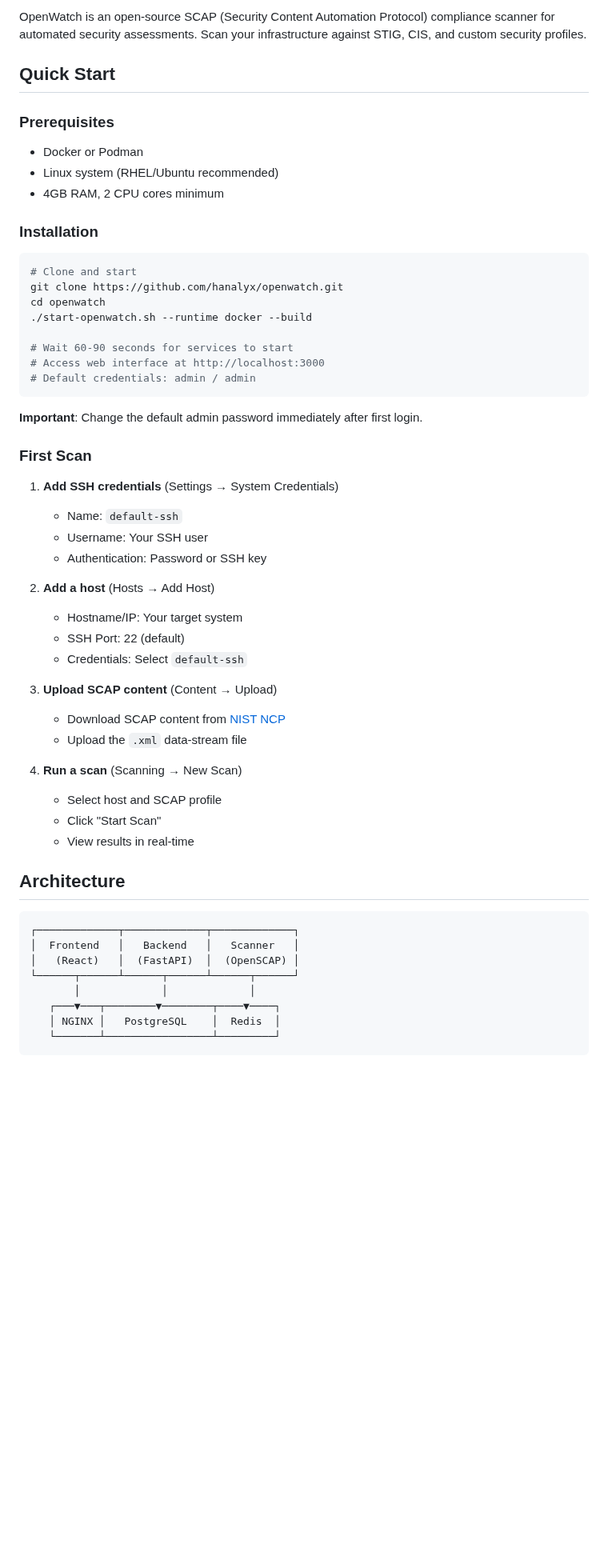
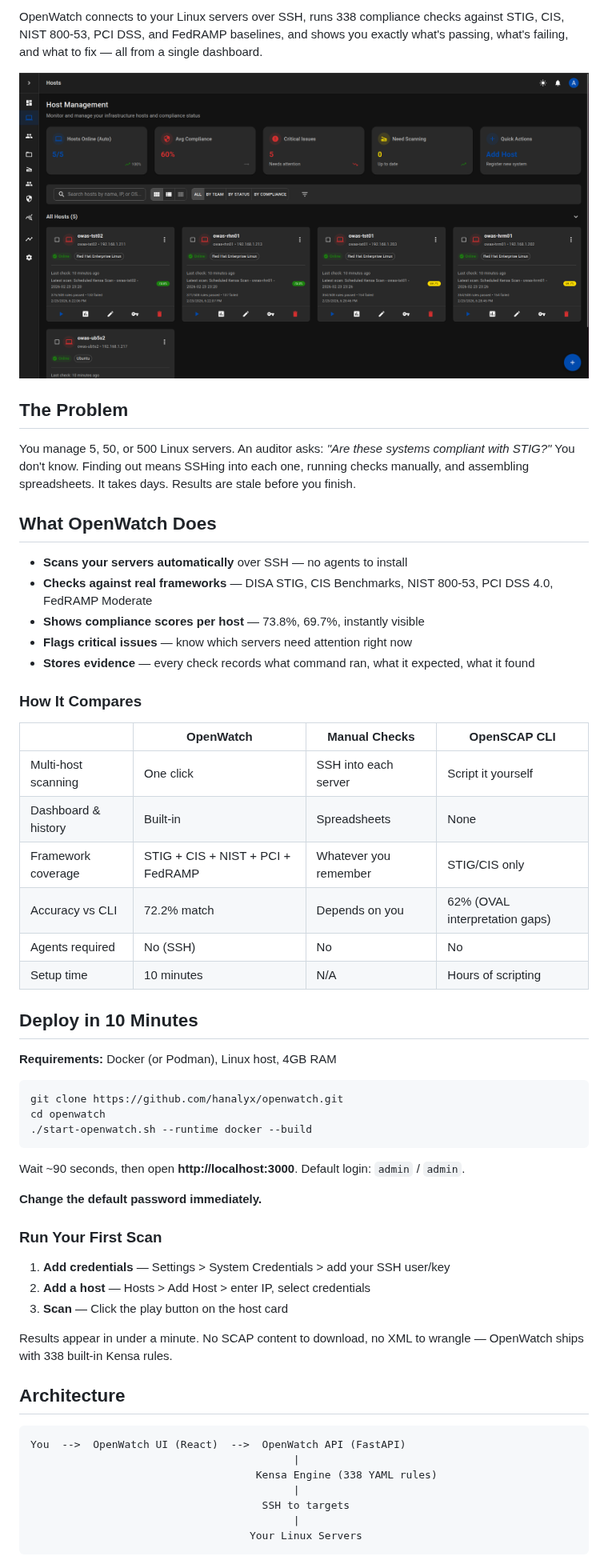
Before and after one commit to Hanalyx/OpenWatch, a Markdown page: README.md, the part around one of its changes. Shown at 80% size. GitHub-like rendering; pictures changed too: docs/images/dashboard-preview.png (added); blank space fills up the shorter version.

````diff
--- a/README.md
+++ b/README.md
@@ -7,59 +9,62 @@
 
-OpenWatch is an open-source SCAP (Security Content Automation Protocol) compliance scanner for automated security assessments. Scan your infrastructure against STIG, CIS, and custom security profiles.
+OpenWatch connects to your Linux servers over SSH, runs 338 compliance checks against STIG, CIS, NIST 800-53, PCI DSS, and FedRAMP baselines, and shows you exactly what's passing, what's failing, and what to fix — all from a single dashboard.
 
-## Quick Start
+![OpenWatch Host Management Dashboard](docs/images/dashboard-preview.png)
 
-### Prerequisites
-- Docker or Podman
-- Linux system (RHEL/Ubuntu recommended)
-- 4GB RAM, 2 CPU cores minimum
+## The Problem
 
-### Installation
+You manage 5, 50, or 500 Linux servers. An auditor asks: *"Are these systems compliant with STIG?"* You don't know. Finding out means SSHing into each one, running checks manually, and assembling spreadsheets. It takes days. Results are stale before you finish.
+
+## What OpenWatch Does
+
+- **Scans your servers automatically** over SSH — no agents to install
+- **Checks against real frameworks** — DISA STIG, CIS Benchmarks, NIST 800-53, PCI DSS 4.0, FedRAMP Moderate
+- **Shows compliance scores per host** — 73.8%, 69.7%, instantly visible
+- **Flags critical issues** — know which servers need attention right now
+- **Stores evidence** — every check records what command ran, what it expected, what it found
+
+### How It Compares
+
+| | OpenWatch | Manual Checks | OpenSCAP CLI |
+|---|---|---|---|
+| Multi-host scanning | One click | SSH into each server | Script it yourself |
+| Dashboard & history | Built-in | Spreadsheets | None |
+| Framework coverage | STIG + CIS + NIST + PCI + FedRAMP | Whatever you remember | STIG/CIS only |
+| Accuracy vs CLI | 72.2% match | Depends on you | 62% (OVAL interpretation gaps) |
+| Agents required | No (SSH) | No | No |
+| Setup time | 10 minutes | N/A | Hours of scripting |
+
+## Deploy in 10 Minutes
+
+**Requirements:** Docker (or Podman), Linux host, 4GB RAM
 
 ```bash
-# Clone and start
 git clone https://github.com/hanalyx/openwatch.git
 cd openwatch
 ./start-openwatch.sh --runtime docker --build
-
-# Wait 60-90 seconds for services to start
-# Access web interface at http://localhost:3000
-# Default credentials: admin / admin
 ```
 
-**Important**: Change the default admin password immediately after first login.
+Wait ~90 seconds, then open **http://localhost:3000**. Default login: `admin` / `admin`.
 
-### First Scan
+**Change the default password immediately.**
 
-1. **Add SSH credentials** (Settings → System Credentials)
-   - Name: `default-ssh`
-   - Username: Your SSH user
-   - Authentication: Password or SSH key
+### Run Your First Scan
 
-2. **Add a host** (Hosts → Add Host)
-   - Hostname/IP: Your target system
-   - SSH Port: 22 (default)
-   - Credentials: Select `default-ssh`
+1. **Add credentials** — Settings > System Credentials > add your SSH user/key
+2. **Add a host** — Hosts > Add Host > enter IP, select credentials
+3. **Scan** — Click the play button on the host card
 
-3. **Upload SCAP content** (Content → Upload)
-   - Download SCAP content from [NIST NCP](https://ncp.nist.gov/repository)
-   - Upload the `.xml` data-stream file
-
-4. **Run a scan** (Scanning → New Scan)
-   - Select host and SCAP profile
-   - Click "Start Scan"
-   - View results in real-time
+Results appear in under a minute. No SCAP content to download, no XML to wrangle — OpenWatch ships with 338 built-in Kensa rules.
 
 ## Architecture
 
 ```
-┌─────────────┬─────────────┬─────────────┐
-│  Frontend   │   Backend   │   Scanner   │
-│   (React)   │  (FastAPI)  │  (OpenSCAP) │
-└──────┬──────┴──────┬──────┴──────┬──────┘
-       │             │             │
-   ┌───▼───┬────────▼────────┬────▼────┐
-   │ NGINX │   PostgreSQL    │  Redis  │
-   └───────┴─────────────────┴─────────┘
+You  -->  OpenWatch UI (React)  -->  OpenWatch API (FastAPI)
+                                          |
+                                    Kensa Engine (338 YAML rules)
+                                          |
+                                     SSH to targets
+                                          |
+                                   Your Linux Servers
 ```
 
````
Also changed, not shown: other parts of README.md (+48 -156 lines), 2 other files.
